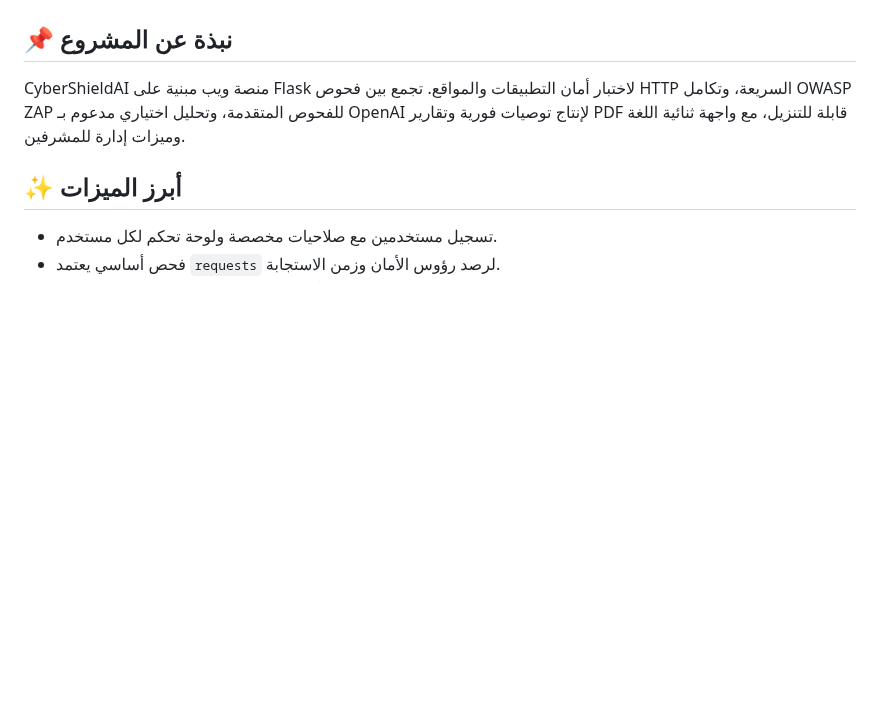
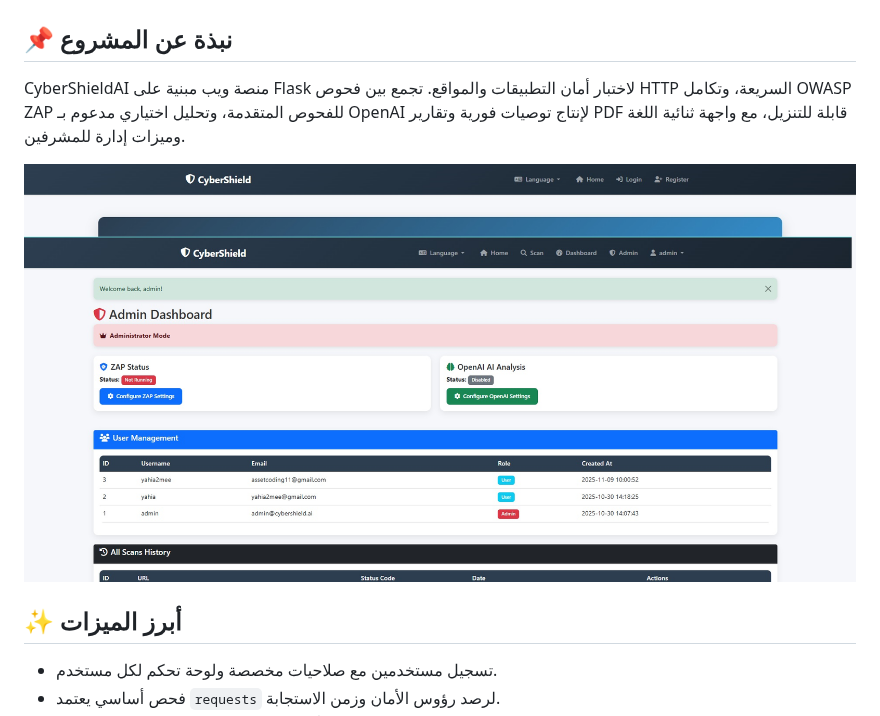
Before and after one commit to yahiamee/CyberShieldAI, a Markdown page: README.md, the part around the change. Drawn GitHub-style; blank space fills up the shorter version.

Commit message:
إضافة صورة Untitled2.jpg أسفل الوصف

```diff
--- a/README.md
+++ b/README.md
@@ -2,6 +2,8 @@
 
 ## 📌 نبذة عن المشروع
 CyberShieldAI منصة ويب مبنية على Flask لاختبار أمان التطبيقات والمواقع. تجمع بين فحوص HTTP السريعة، وتكامل OWASP ZAP للفحوص المتقدمة، وتحليل اختياري مدعوم بـ OpenAI لإنتاج توصيات فورية وتقارير PDF قابلة للتنزيل، مع واجهة ثنائية اللغة وميزات إدارة للمشرفين.
+
+![](screenshot/Untitled2.jpg)
 
 ## ✨ أبرز الميزات
 - تسجيل مستخدمين مع صلاحيات مخصصة ولوحة تحكم لكل مستخدم.
```
